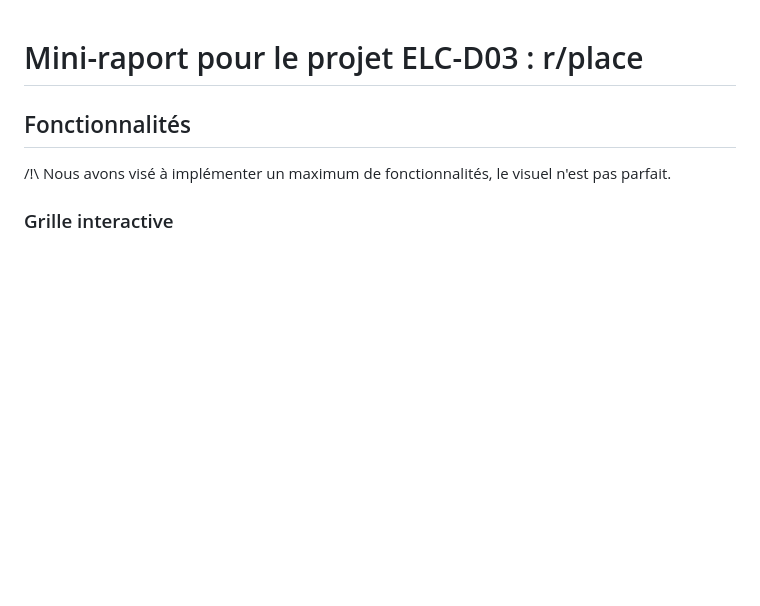
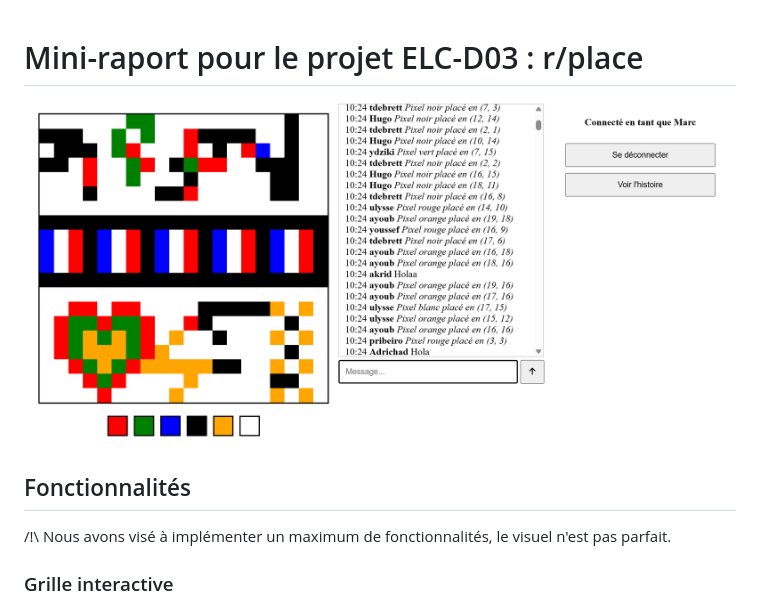
Before and after one commit to foucblg/ELC_D03, a Markdown page: RAPPORT.md, the part around the change. GitHub-like rendering; blank space fills up the shorter version.

Commit message:
Image r/place dans le rapport

```diff
--- a/RAPPORT.md
+++ b/RAPPORT.md
@@ -1,4 +1,6 @@
 # Mini-raport pour le projet ELC-D03 : r/place
+
+![r/place](rplace.png)
 
 ## Fonctionnalités
 
```
